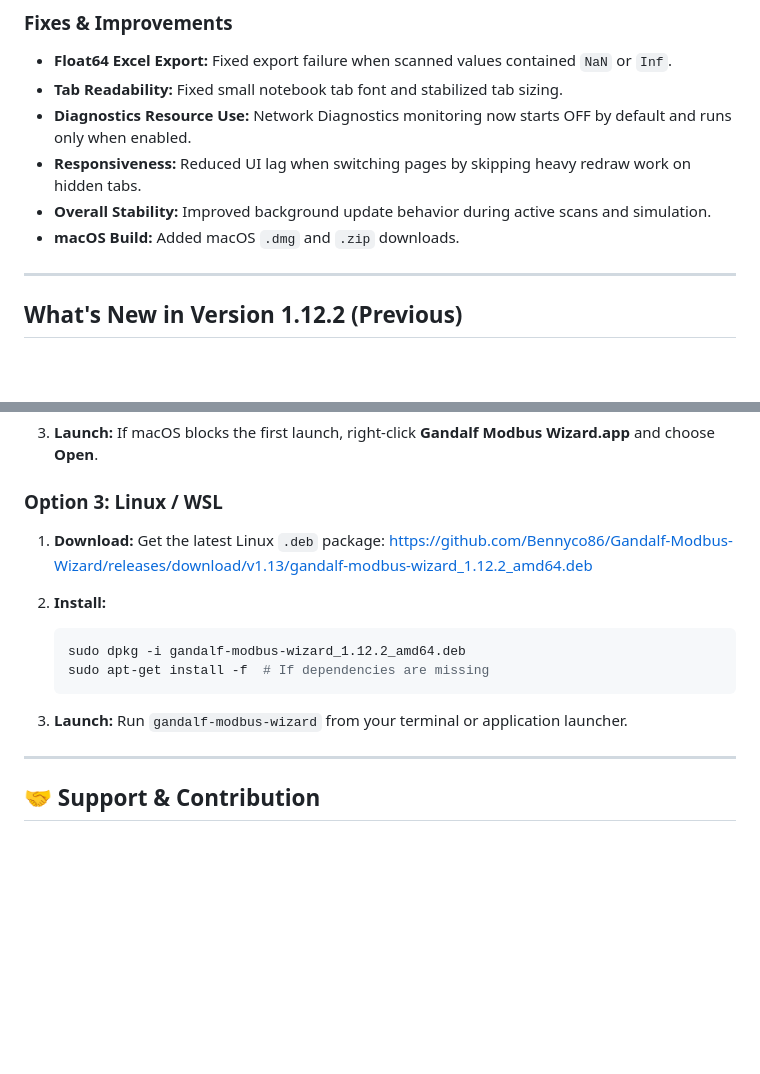
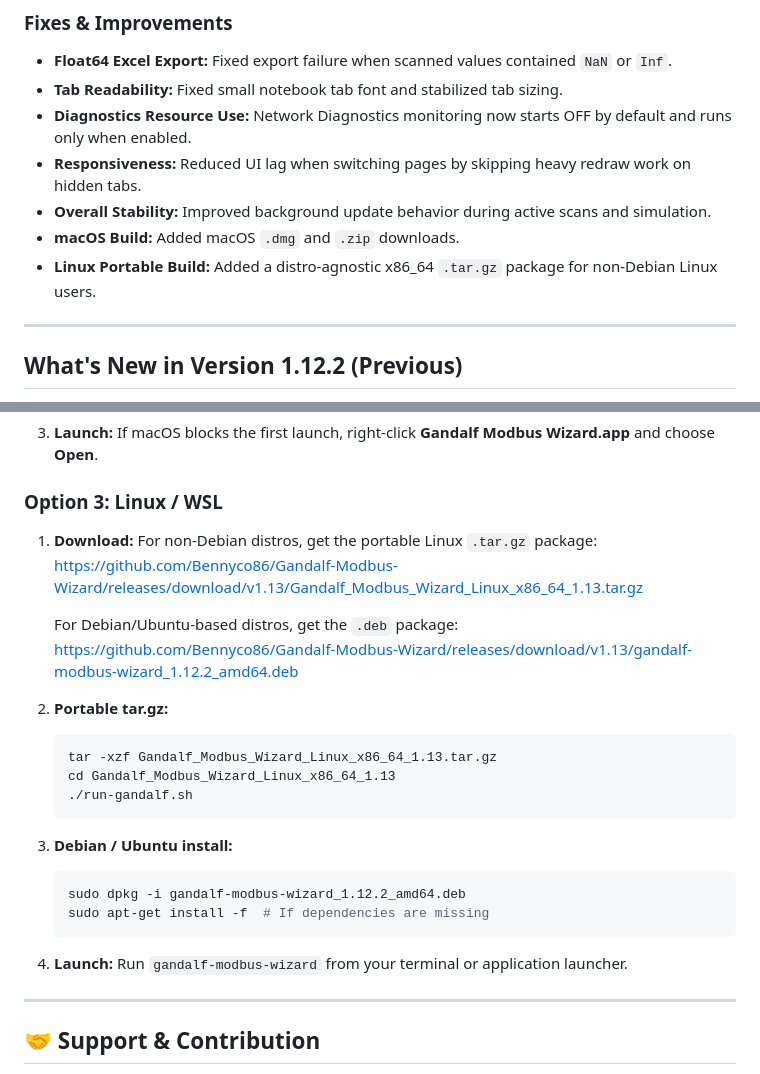
Before and after one commit to Bennyco86/Gandalf-Modbus-Wizard, a Markdown page: README.md, 2 parts joined by grey strips. Rendered like a GitHub page; blank space fills up the shorter version.

Commit message:
Add Linux portable release link

````diff
--- a/README.md
+++ b/README.md
@@ -89,6 +89,7 @@ Need to test a SCADA or HMI client? Spin up a virtual device instantly.
 * **Responsiveness:** Reduced UI lag when switching pages by skipping heavy redraw work on hidden tabs.
 * **Overall Stability:** Improved background update behavior during active scans and simulation.
 * **macOS Build:** Added macOS `.dmg` and `.zip` downloads.
+* **Linux Portable Build:** Added a distro-agnostic x86_64 `.tar.gz` package for non-Debian Linux users.
 
 ---
 ## What's New in Version 1.12.2 (Previous)
@@ -158,16 +159,26 @@ Need to test a SCADA or HMI client? Spin up a virtual device instantly.
 ### Option 3: Linux / WSL
 
 1. **Download:**
-   Get the latest Linux `.deb` package:
+   For non-Debian distros, get the portable Linux `.tar.gz` package:
+   https://github.com/Bennyco86/Gandalf-Modbus-Wizard/releases/download/v1.13/Gandalf_Modbus_Wizard_Linux_x86_64_1.13.tar.gz
+
+   For Debian/Ubuntu-based distros, get the `.deb` package:
    https://github.com/Bennyco86/Gandalf-Modbus-Wizard/releases/download/v1.13/gandalf-modbus-wizard_1.12.2_amd64.deb
 
-2. **Install:**
+2. **Portable tar.gz:**
+   ```bash
+   tar -xzf Gandalf_Modbus_Wizard_Linux_x86_64_1.13.tar.gz
+   cd Gandalf_Modbus_Wizard_Linux_x86_64_1.13
+   ./run-gandalf.sh
+   ```
+
+3. **Debian / Ubuntu install:**
    ```bash
    sudo dpkg -i gandalf-modbus-wizard_1.12.2_amd64.deb
    sudo apt-get install -f  # If dependencies are missing
    ```
 
-3. **Launch:**
+4. **Launch:**
    Run `gandalf-modbus-wizard` from your terminal or application launcher.
 
 ---
````
